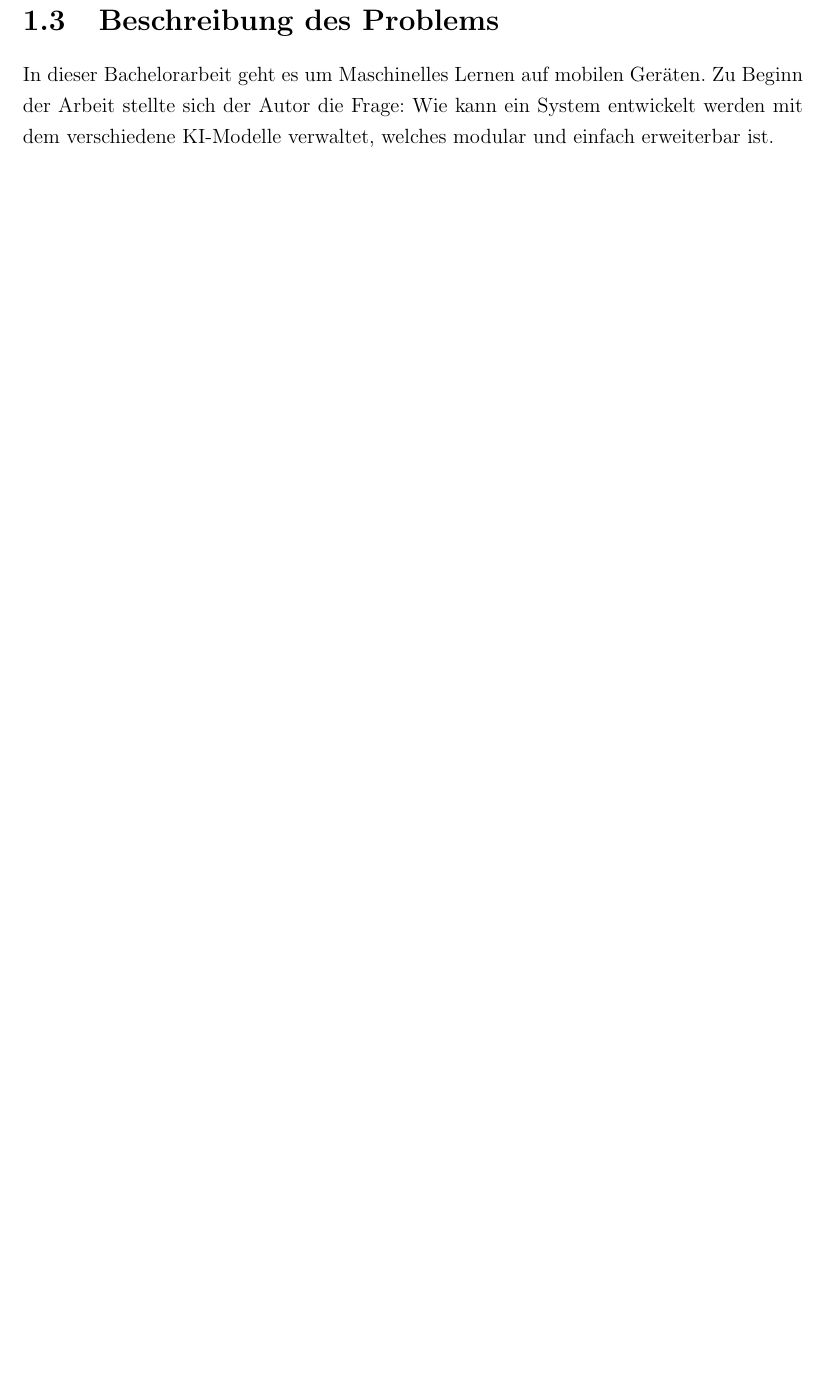
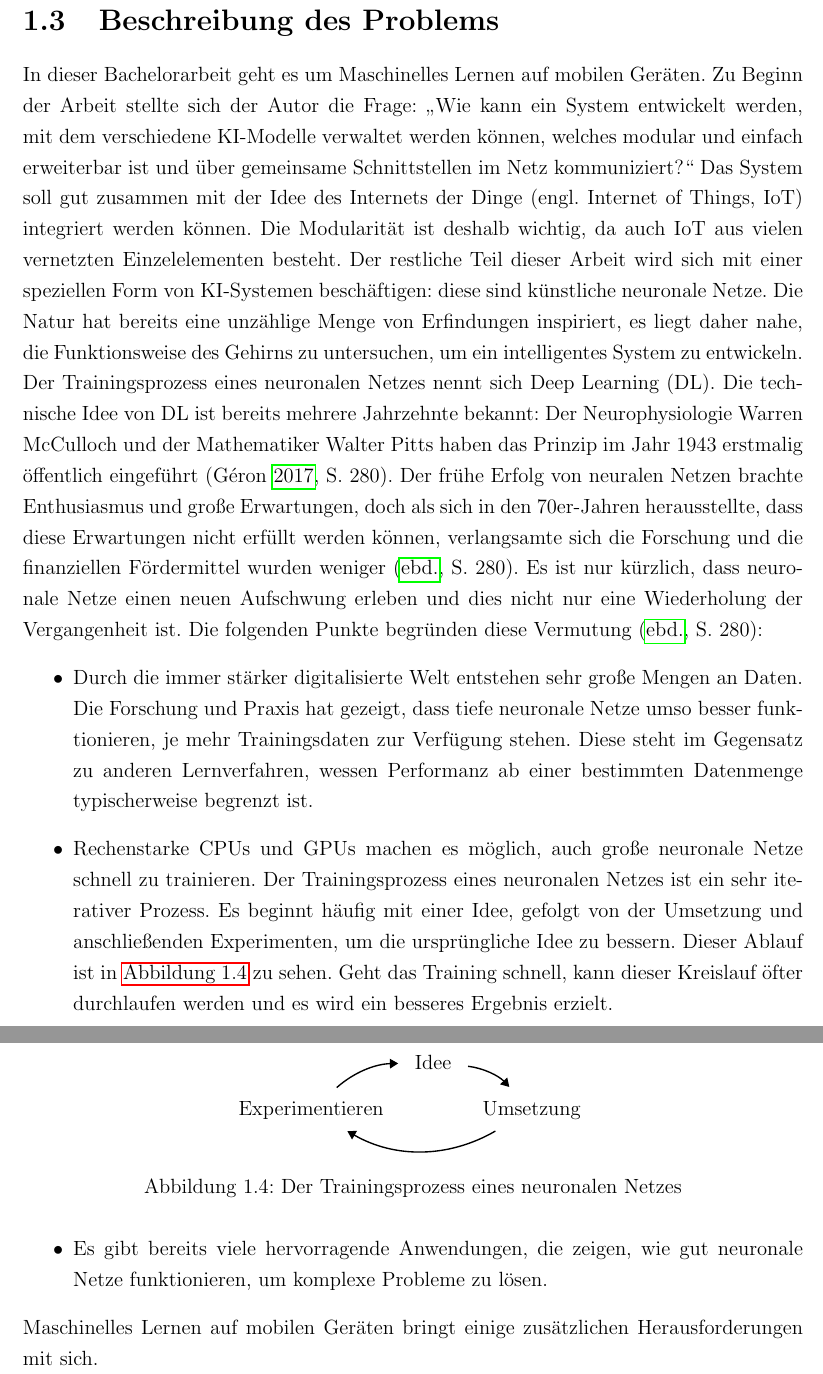
Before and after one commit to JensDll/bachelorarbeit, a LaTeX document (main.tex, which reads chapters/einleitung/index.tex, chapters/einleitung/tikz/train-circle.tex, general/listing.tex): part of page 12 of 13 before the commit and two parts of pages 12 and 13 of 14 after it, the two joined at a grey line, cut so that both start at the same text, the shorter picture padded with empty space. Compiled offline with pdfLaTeX.

Commit message:
more text

```diff
--- a/chapters/einleitung/index.tex
+++ b/chapters/einleitung/index.tex
@@ -232,5 +232,55 @@ um kontinuierliche Daten zu analysieren (z.\,B. Aktienkurse).
 \section{Beschreibung des Problems}
 In dieser Bachelorarbeit geht es um Maschinelles Lernen auf mobilen Geräten.
 Zu Beginn der Arbeit stellte sich der Autor die Frage:
-Wie kann ein System entwickelt werden mit dem verschiedene KI-Modelle
-verwaltet, welches modular und einfach erweiterbar ist.
+\enquote{Wie kann ein System entwickelt werden, mit dem verschiedene KI-Modelle
+  verwaltet werden können, welches modular und einfach erweiterbar ist
+  und über gemeinsame Schnittstellen im Netz kommuniziert?}
+Das System soll gut zusammen mit der Idee des Internets der Dinge
+(engl. Internet of Things, IoT) integriert werden können.
+Die Modularität ist deshalb wichtig, da auch IoT aus vielen vernetzten
+Einzelelementen besteht.
+Der restliche Teil dieser Arbeit wird sich mit einer
+speziellen Form von KI-Systemen beschäftigen: diese sind künstliche
+neuronale Netze. Die Natur hat bereits eine unzählige Menge von Erfindungen
+inspiriert, es liegt daher nahe, die Funktionsweise des Gehirns zu
+untersuchen, um ein intelligentes System zu entwickeln.
+Der Trainingsprozess eines neuronalen Netzes nennt sich Deep Learning (DL).
+Die technische Idee von DL ist bereits mehrere
+Jahrzehnte bekannt:
+Der Neurophysiologie Warren McCulloch und der Mathematiker Walter Pitts
+haben das Prinzip im Jahr 1943 erstmalig öffentlich eingeführt
+\parencite[280]{book:hands-on-ml}. Der frühe Erfolg von neuralen
+Netzen brachte Enthusiasmus und große Erwartungen,
+doch als sich in den 70er-Jahren herausstellte, dass diese Erwartungen nicht erfüllt
+werden können, verlangsamte sich die Forschung und die finanziellen Fördermittel
+wurden weniger \parencite[280]{book:hands-on-ml}.
+Es ist nur kürzlich, dass neuronale Netze einen neuen Aufschwung erleben
+und dies nicht nur eine Wiederholung der Vergangenheit ist.
+Die folgenden Punkte begründen diese Vermutung \parencite[280]{book:hands-on-ml}:
+\begin{itemize}
+  \item Durch die immer stärker digitalisierte Welt
+        entstehen sehr große Mengen an Daten.
+        Die Forschung und Praxis hat gezeigt, dass tiefe neuronale Netze umso besser funktionieren,
+        je mehr Trainingsdaten zur Verfügung stehen. Diese steht im Gegensatz
+        zu anderen Lernverfahren, wessen Performanz ab einer bestimmten
+        Datenmenge typischerweise begrenzt ist.
+  \item Rechenstarke CPUs und GPUs machen es möglich, auch große neuronale Netze
+        schnell zu trainieren. Der Trainingsprozess eines neuronalen
+        Netzes ist ein sehr iterativer Prozess.
+        \begin{figure}[!h]
+          \centering
+          \input{chapters/einleitung/tikz/train-circle.tex}
+          \caption{Der Trainingsprozess eines neuronalen Netzes}
+          \label{fig:nn-training-process}
+        \end{figure}
+        Es beginnt häufig mit einer Idee,
+        gefolgt von der Umsetzung und anschließenden Experimenten, um die ursprüngliche
+        Idee zu bessern.
+        Dieser Ablauf ist in \autoref{fig:nn-training-process} zu sehen.
+        Geht das Training schnell, kann dieser Kreislauf öfter durchlaufen
+        werden und es wird ein besseres Ergebnis erzielt.
+  \item Es gibt bereits viele hervorragende Anwendungen, die zeigen,
+        wie gut neuronale Netze funktionieren, um komplexe Probleme zu lösen.
+\end{itemize}
+Maschinelles Lernen auf mobilen Geräten bringt einige
+zusätzlichen Herausforderungen mit sich.
--- /dev/null
+++ b/chapters/einleitung/tikz/train-circle.tex
@@ -0,0 +1,12 @@
+\begin{tikzpicture}[
+    node distance=0.5,
+    arr/.style={-Triangle, shorten <= 2mm, shorten >=2mm, thick}
+  ]
+
+  \node (idee) {Idee};
+  \node [below right= of idee] (umsetzung) {Umsetzung};
+  \node [below left= of idee] (experiment) {Experimentieren}
+  (experiment) edge [arr, bend left=20] (idee)
+  (idee) edge[arr, bend left=20] (umsetzung)
+  (umsetzung) edge[arr, bend left=30] (experiment);
+\end{tikzpicture}
--- a/general/listing.tex
+++ b/general/listing.tex
@@ -12,9 +12,9 @@
   morekeywords={as},
   showstringspaces=false,
   keywordstyle=\color{blue},
-  basicstyle={\scriptsize\fontencoding{T1}\fontfamily{fvm}\selectfont},
+  basicstyle={\color{blue!35!black!95!white}\scriptsize\fontencoding{T1}\fontfamily{fvm}\selectfont},
   stringstyle=\color{orange},
-  % moredelim=[is][\color{black}]{|}{|}
+  moredelim=[is][\color{black}]{°}{°}
 }
 
 \lstset{
```
Also changed, not shown: main.pdf, chapters/einleitung/index.tex (20 more changed lines).
